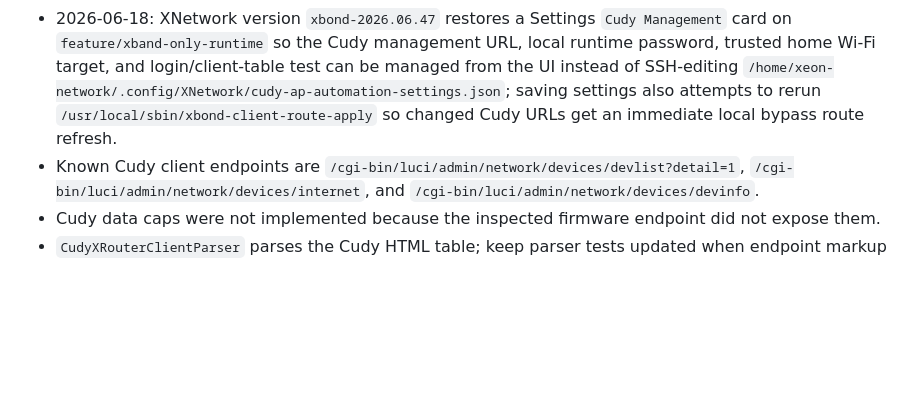
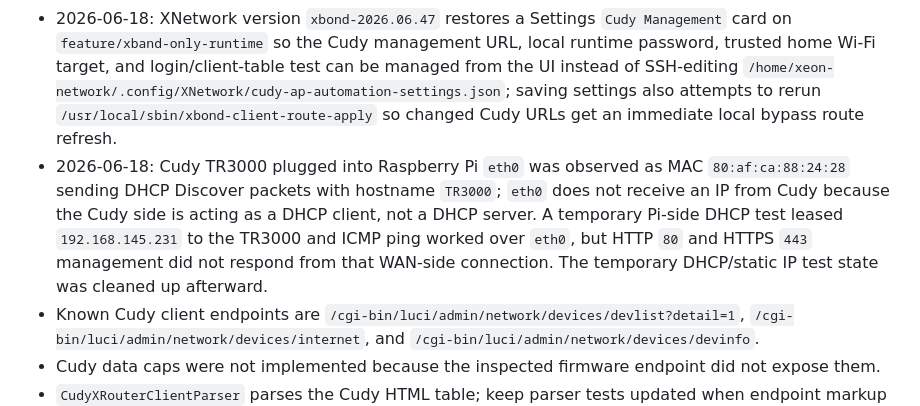
Before and after one commit to kaizendevsio/SpeedifyUi, a Markdown page: AGENTS.md, the part around the change. Rendered like a GitHub page; blank space fills up the shorter version.

Commit message:
Document Cudy eth0 discovery

```diff
--- a/AGENTS.md
+++ b/AGENTS.md
@@ -243,6 +243,7 @@
 - 2026-06-18: XNetwork/XBond version `xbond-2026.06.45` updates `xbond-client-route-apply` so XBond reads the configured Cudy management URL from the non-secret XNetwork runtime settings and installs a physical local-management bypass route before setting `default dev xbond0`. The `xbond-client.service` template also carries current Cudy host `192.168.145.231` as a non-secret `XBOND_LOCAL_BYPASS_HOSTS` fallback. The paired deploy script now installs route helper scripts/client unit and verifies the configured Cudy host is not routed through `xbond0`.
 - 2026-06-18: XNetwork version `xbond-2026.06.46` compacts the mobile bottom navigation by default, fixes the five-tab centering bug, floats the bar higher above the bottom safe area, and temporarily expands labels/icon sizing on upward scroll or user interaction before compacting again on downward scroll or idle.
 - 2026-06-18: XNetwork version `xbond-2026.06.47` restores a Settings `Cudy Management` card on `feature/xband-only-runtime` so the Cudy management URL, local runtime password, trusted home Wi-Fi target, and login/client-table test can be managed from the UI instead of SSH-editing `/home/xeon-network/.config/XNetwork/cudy-ap-automation-settings.json`; saving settings also attempts to rerun `/usr/local/sbin/xbond-client-route-apply` so changed Cudy URLs get an immediate local bypass route refresh.
+- 2026-06-18: Cudy TR3000 plugged into Raspberry Pi `eth0` was observed as MAC `80:af:ca:88:24:28` sending DHCP Discover packets with hostname `TR3000`; `eth0` does not receive an IP from Cudy because the Cudy side is acting as a DHCP client, not a DHCP server. A temporary Pi-side DHCP test leased `192.168.145.231` to the TR3000 and ICMP ping worked over `eth0`, but HTTP `80` and HTTPS `443` management did not respond from that WAN-side connection. The temporary DHCP/static IP test state was cleaned up afterward.
 - Known Cudy client endpoints are `/cgi-bin/luci/admin/network/devices/devlist?detail=1`, `/cgi-bin/luci/admin/network/devices/internet`, and `/cgi-bin/luci/admin/network/devices/devinfo`.
 - Cudy data caps were not implemented because the inspected firmware endpoint did not expose them.
 - `CudyXRouterClientParser` parses the Cudy HTML table; keep parser tests updated when endpoint markup changes.
```
